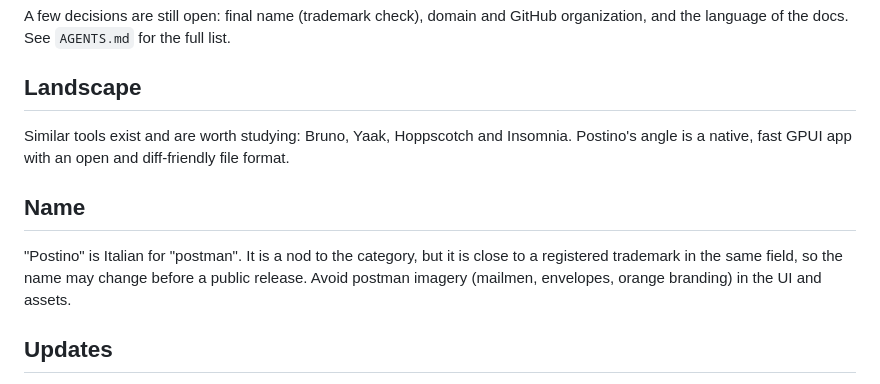
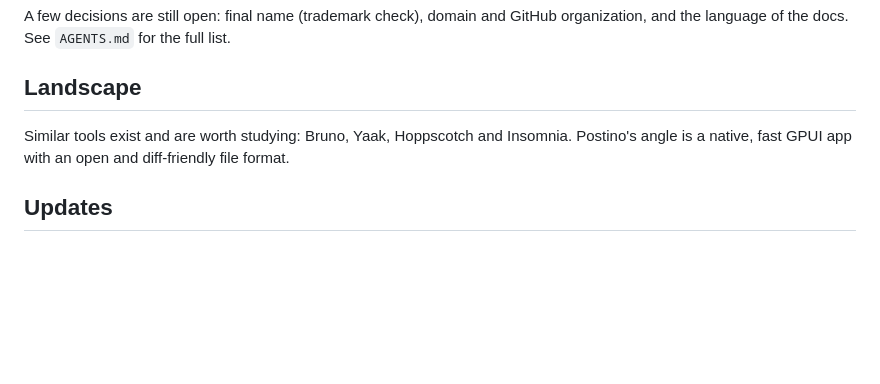
Before and after one commit to tanisperez/postino, a Markdown page: README.md, the part around the change. GitHub-like rendering; blank space fills up the shorter version.

Commit message:
Remove name section from the README.md

```diff
--- a/README.md
+++ b/README.md
@@ -93,12 +93,6 @@ organization, and the language of the docs. See
 Similar tools exist and are worth studying: Bruno, Yaak, Hoppscotch and Insomnia. Postino's
 angle is a native, fast GPUI app with an open and diff-friendly file format.
 
-## Name
-
-"Postino" is Italian for "postman". It is a nod to the category, but it is close to a registered
-trademark in the same field, so the name may change before a public release. Avoid postman
-imagery (mailmen, envelopes, orange branding) in the UI and assets.
-
 ## Updates
 
 The macOS and Windows builds downloaded from GitHub check for a new version once, ten seconds
```
